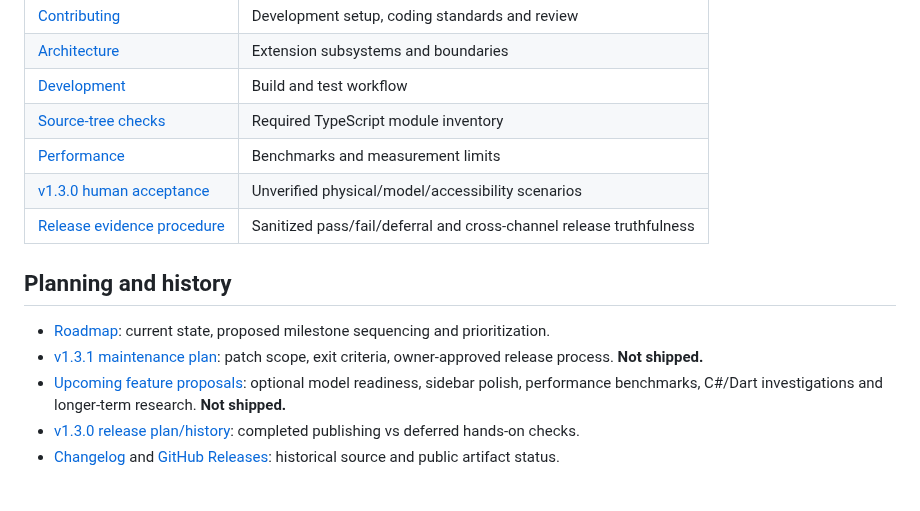
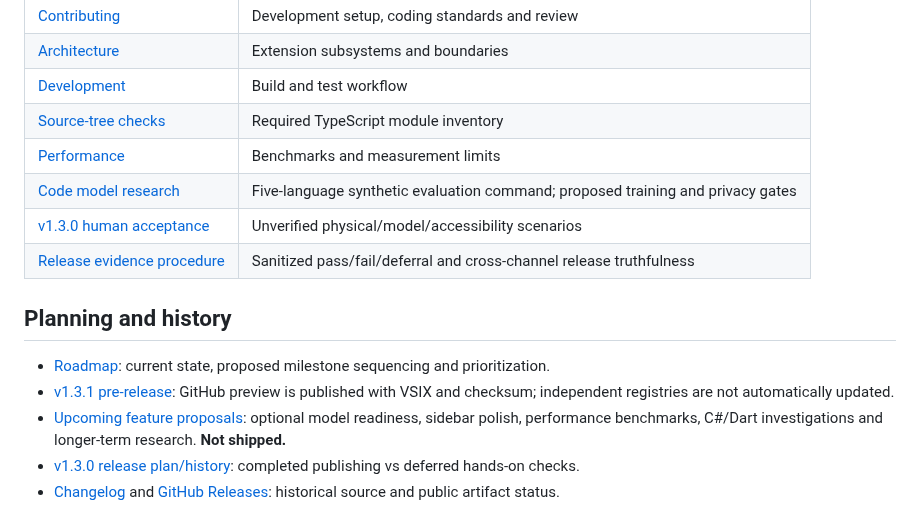
Before and after one commit to sanskarIN/LineLoom, a Markdown page: docs/README.md, the part around the change. GitHub-like rendering.

Commit message:
docs/build(model): integrate model evaluation into docs/README.md

```diff
--- a/docs/README.md
+++ b/docs/README.md
@@ -36,13 +36,14 @@ This is a documentation index for users, maintainers and contributors. Proposed
 | [Development](development/README.md) | Build and test workflow |
 | [Source-tree checks](development/source-tree.md) | Required TypeScript module inventory |
 | [Performance](performance/README.md) | Benchmarks and measurement limits |
+| [Code model research](../model/README.md) | Five-language synthetic evaluation command; proposed training and privacy gates |
 | [v1.3.0 human acceptance](qa/v1.3.0-manual-acceptance.md) | Unverified physical/model/accessibility scenarios |
 | [Release evidence procedure](qa/release-evidence.md) | Sanitized pass/fail/deferral and cross-channel release truthfulness |
 
 ## Planning and history
 
 - [Roadmap](roadmap.md): current state, proposed milestone sequencing and prioritization.
-- [v1.3.1 maintenance plan](releases/v1.3.1-plan.md): patch scope, exit criteria, owner-approved release process. **Not shipped.**
+- [v1.3.1 pre-release](releases/v1.3.1.md): GitHub preview is published with VSIX and checksum; independent registries are not automatically updated.
 - [Upcoming feature proposals](feature-proposals.md): optional model readiness, sidebar polish, performance benchmarks, C#/Dart investigations and longer-term research. **Not shipped.**
 - [v1.3.0 release plan/history](releases/v1.3.0-plan.md): completed publishing vs deferred hands-on checks.
 - [Changelog](../CHANGELOG.md) and [GitHub Releases](https://github.com/sanskarIN/LineLoom/releases): historical source and public artifact status.
```
